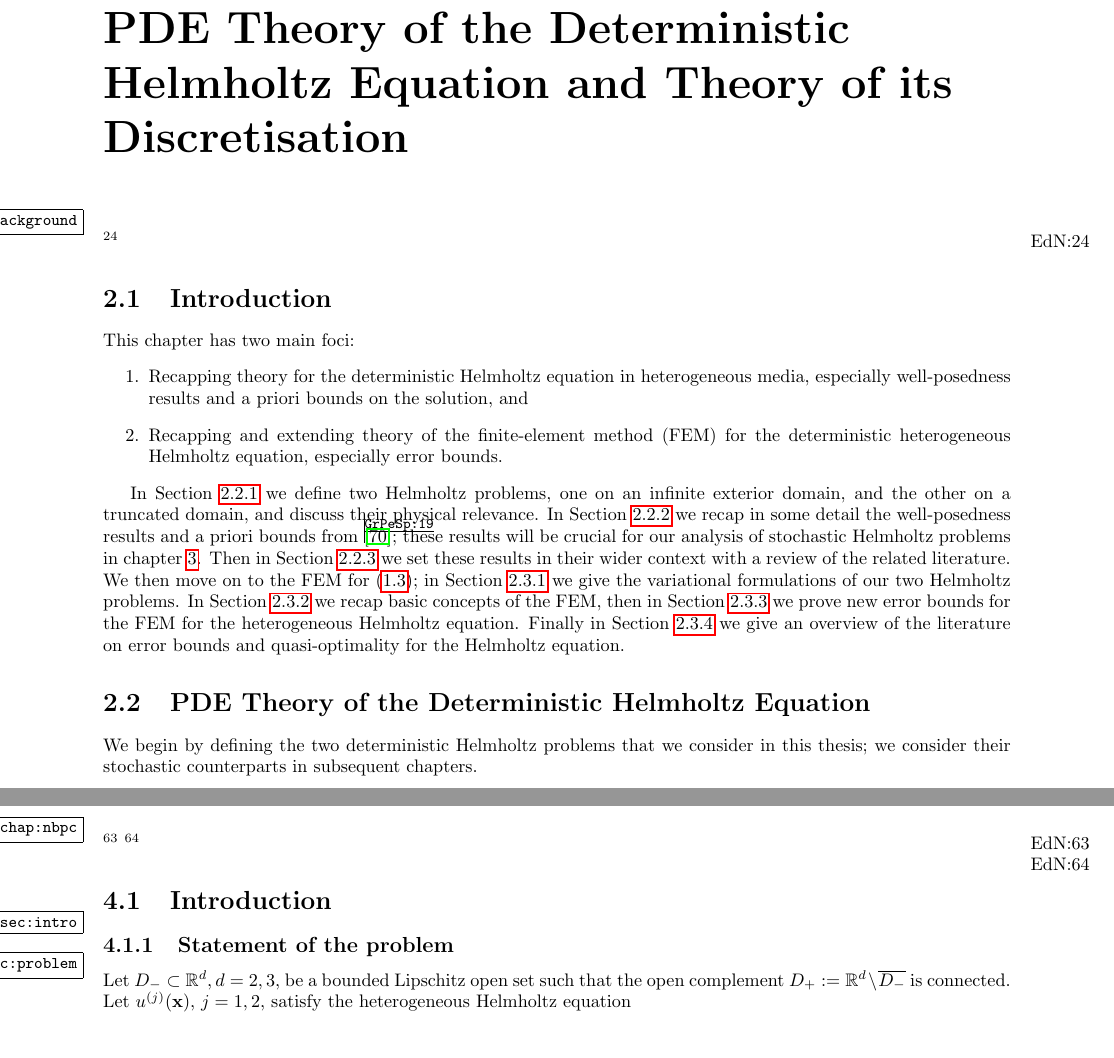
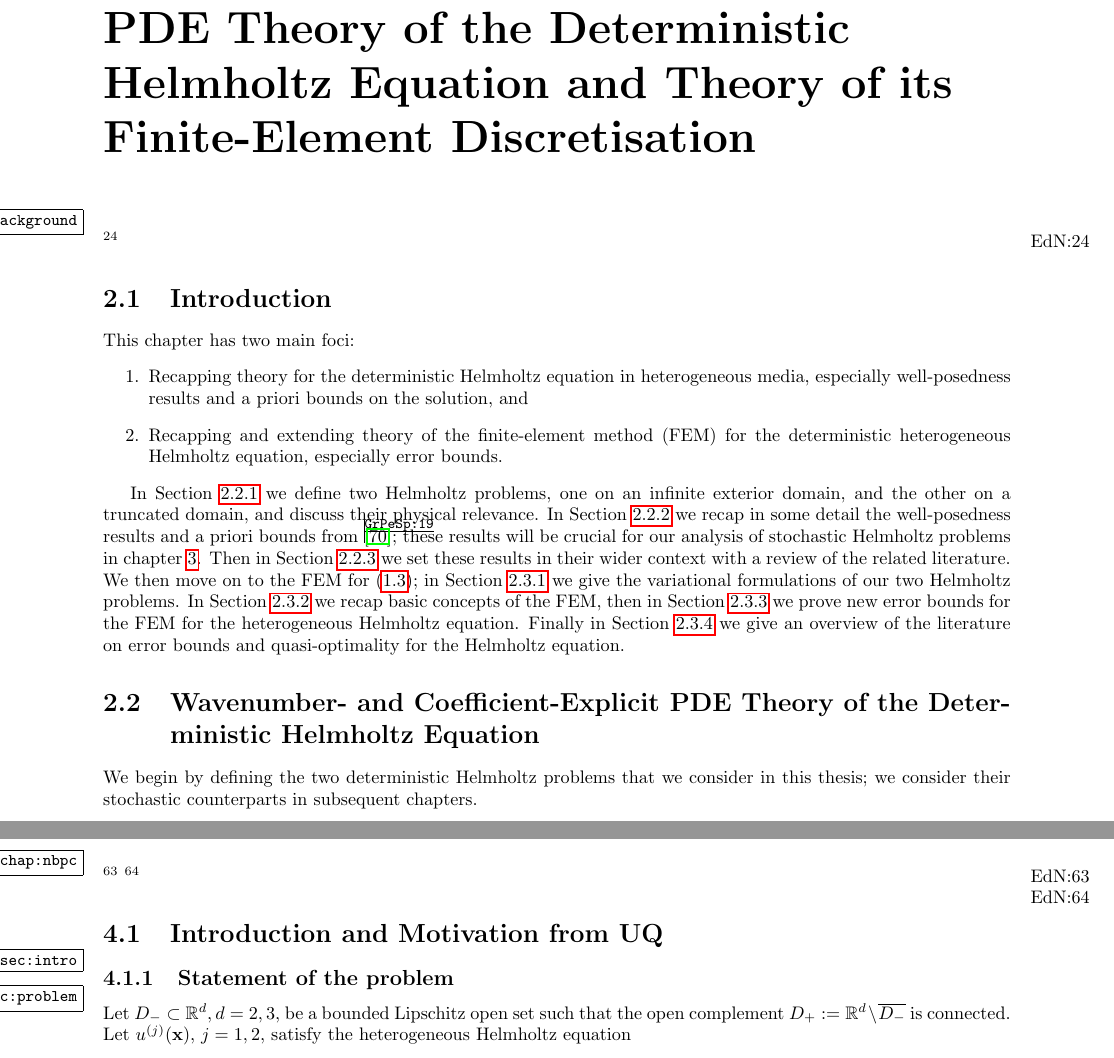
Before and after one commit to orpembery/thesis, a LaTeX thesis (thesis.tex, which reads background.tex, nbpc.tex): two parts of pages 9 and 65 of 104, joined at a grey line, cut so that both start at the same text. Compiled offline with pdfLaTeX.

Commit message:
Made minor updates to section titles - Euan's suggestions.

```diff
--- a/background.tex
+++ b/background.tex
@@ -15,7 +15,7 @@ This chapter has two main foci:
 In \cref{sec:detprobs} we  define two Helmholtz problems, one on an infinite exterior domain, and the other on a truncated domain, and discuss their physical relevance. In \cref{sec:wpbounds} we  recap in some detail the well-posedness results and a priori bounds from \cite{GrPeSp:19}; these results will be crucial for our analysis of stochastic Helmholtz problems in \cref{chap:stochastic}. Then in \cref{sec:wpdisc} we set these results in their wider context with a review of the related literature. We  then move on to the FEM for \eqref{eq:introdet}; in \cref{sec:varform} we give the variational formulations of our two Helmholtz problems. In \cref{sec:fetheory} we recap basic concepts of the FEM, then in \cref{sec:errbound} we  prove new error bounds for the FEM for the heterogeneous Helmholtz equation. Finally in \cref{sec:helmfedisc} we  give an overview of the literature on error bounds and quasi-optimality for the Helmholtz equation.
 
 
-\section{PDE Theory of the Deterministic Helmholtz Equation}
+\section{Wavenumber- and Coefficient-Explicit PDE Theory of the Deterministic Helmholtz Equation}
 
 
   We  begin by defining the two deterministic Helmholtz problems that we consider in this thesis; we  consider their stochastic counterparts in subsequent chapters.
--- a/nbpc.tex
+++ b/nbpc.tex
@@ -1,7 +1,7 @@
 \optodo{Include definition of quasi-uniform}
 \optodo{Include Norm equivalence lemma (cirrently lem 3.7 in nbpc article}
 
-\section{Introduction}\label{sec:intro}
+\section{Introduction and Motivation from UQ}\label{sec:intro}
 
 \subsection{Statement of the problem}\label{sec:problem}
 
--- a/thesis.tex
+++ b/thesis.tex
@@ -22,7 +22,7 @@
 \chapter{Introduction}\label{chap:intro}
 \input{introduction}
 
-\chapter{PDE Theory of the Deterministic Helmholtz Equation and Theory of its Discretisation}\label{chap:background}
+\chapter{PDE Theory of the Deterministic Helmholtz Equation and Theory of its Finite-Element Discretisation}\label{chap:background}
 \input{background}
 
 \section{New Finite-Element-Error bounds for the Heterogeneous Helmholtz Equation}\label{sec:fem}
```
Also changed, not shown: background.tex (2 more changed lines).
